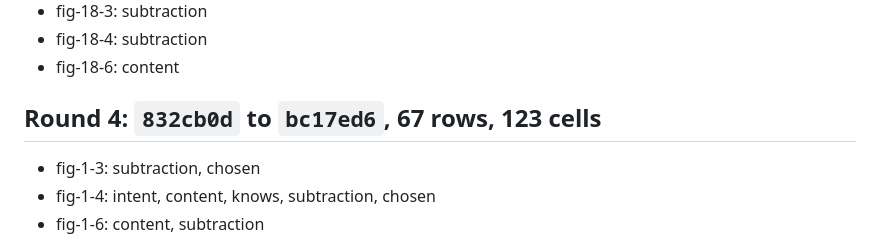
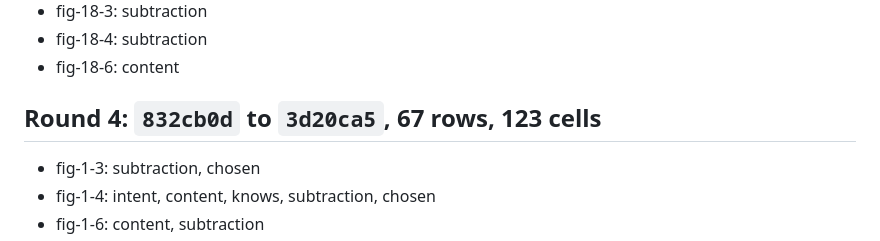
Before and after one commit to lawyki/under-the-code, a Markdown page: docs/pass-31-repairs.md, the part around the change. Drawn GitHub-style.

Commit message:
repairs list: round 4 range names its commit, 3d20ca5 (the earlier amend left the pre-amend hash)
Co-Authored-By: Claude Opus 5.5 <noreply@anthropic.com>

```diff
--- a/docs/pass-31-repairs.md
+++ b/docs/pass-31-repairs.md
@@ -424,7 +424,7 @@ Generated from git: every change each repair round made to the ledger columns jo
 - fig-18-4: subtraction
 - fig-18-6: content
 
-## Round 4: `832cb0d` to `bc17ed6`, 67 rows, 123 cells
+## Round 4: `832cb0d` to `3d20ca5`, 67 rows, 123 cells
 
 - fig-1-3: subtraction, chosen
 - fig-1-4: intent, content, knows, subtraction, chosen
```
